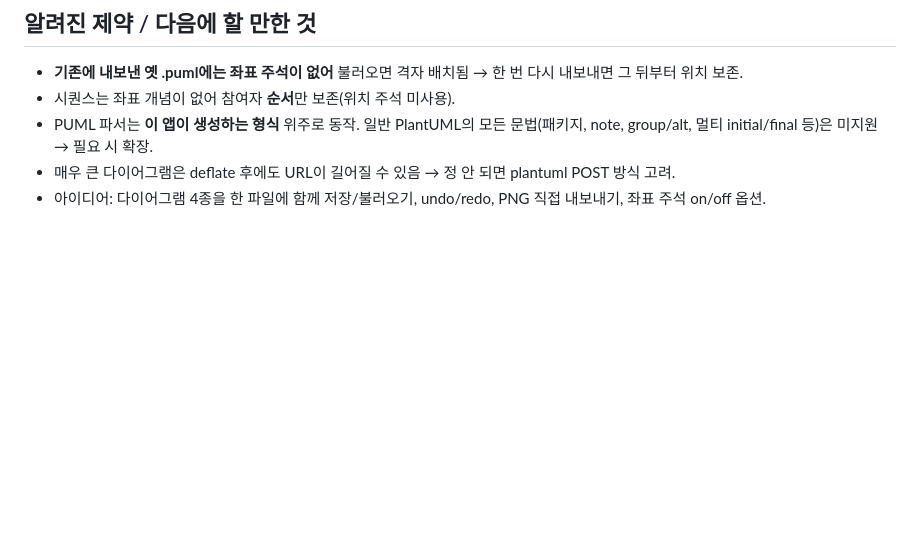
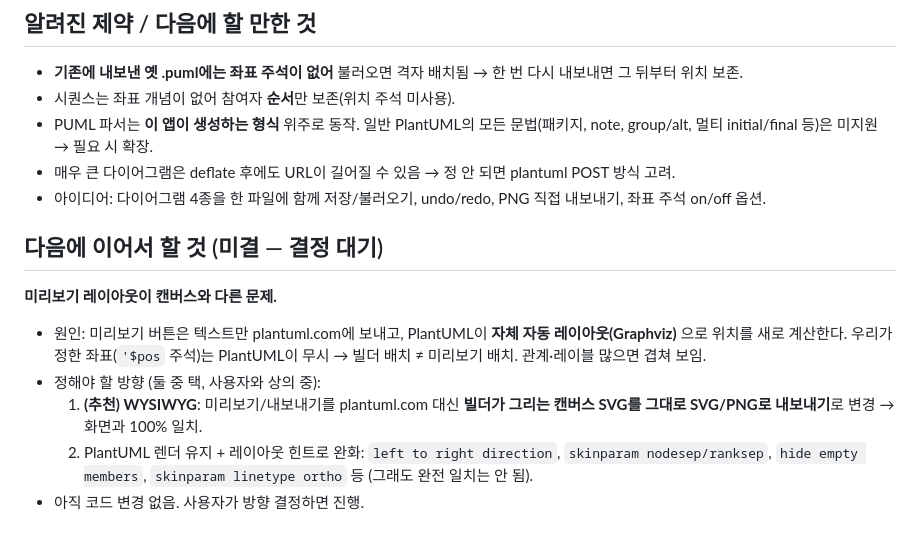
Before and after one commit to puos/pumlBuilder, a Markdown page: Task.md, the part around the change. Rendered like a GitHub page; blank space fills up the shorter version.

Commit message:
Note pending preview-layout decision in Task.md
Co-Authored-By: Claude Opus 4.8 <noreply@anthropic.com>

```diff
--- a/Task.md
+++ b/Task.md
@@ -50,3 +50,11 @@
 - PUML 파서는 **이 앱이 생성하는 형식** 위주로 동작. 일반 PlantUML의 모든 문법(패키지, note, group/alt, 멀티 initial/final 등)은 미지원 → 필요 시 확장.
 - 매우 큰 다이어그램은 deflate 후에도 URL이 길어질 수 있음 → 정 안 되면 plantuml POST 방식 고려.
 - 아이디어: 다이어그램 4종을 한 파일에 함께 저장/불러오기, undo/redo, PNG 직접 내보내기, 좌표 주석 on/off 옵션.
+
+## 다음에 이어서 할 것 (미결 — 결정 대기)
+**미리보기 레이아웃이 캔버스와 다른 문제.**
+- 원인: 미리보기 버튼은 텍스트만 plantuml.com에 보내고, PlantUML이 **자체 자동 레이아웃(Graphviz)** 으로 위치를 새로 계산한다. 우리가 정한 좌표(`'$pos` 주석)는 PlantUML이 무시 → 빌더 배치 ≠ 미리보기 배치. 관계·레이블 많으면 겹쳐 보임.
+- 정해야 할 방향 (둘 중 택, 사용자와 상의 중):
+  1. **(추천) WYSIWYG**: 미리보기/내보내기를 plantuml.com 대신 **빌더가 그리는 캔버스 SVG를 그대로 SVG/PNG로 내보내기**로 변경 → 화면과 100% 일치.
+  2. PlantUML 렌더 유지 + 레이아웃 힌트로 완화: `left to right direction`, `skinparam nodesep/ranksep`, `hide empty members`, `skinparam linetype ortho` 등 (그래도 완전 일치는 안 됨).
+- 아직 코드 변경 없음. 사용자가 방향 결정하면 진행.
```
